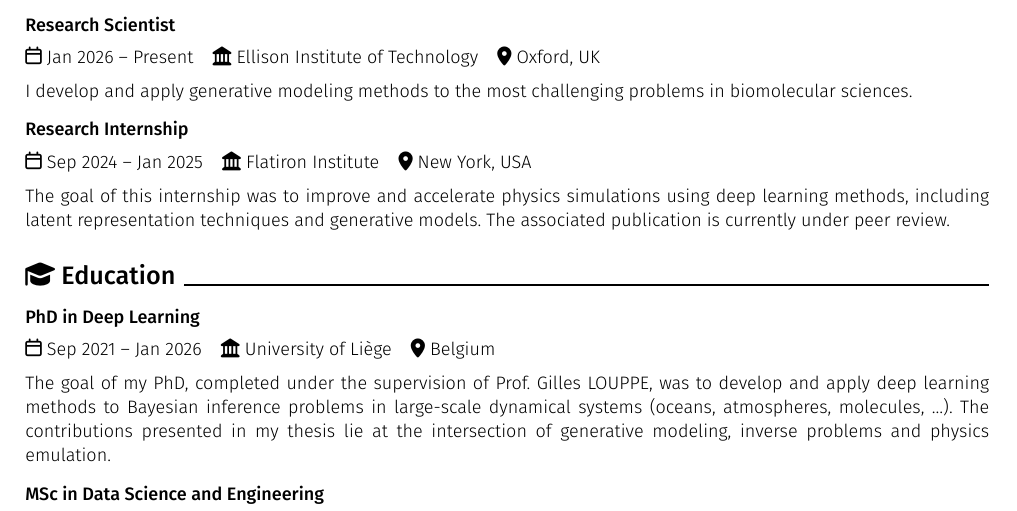
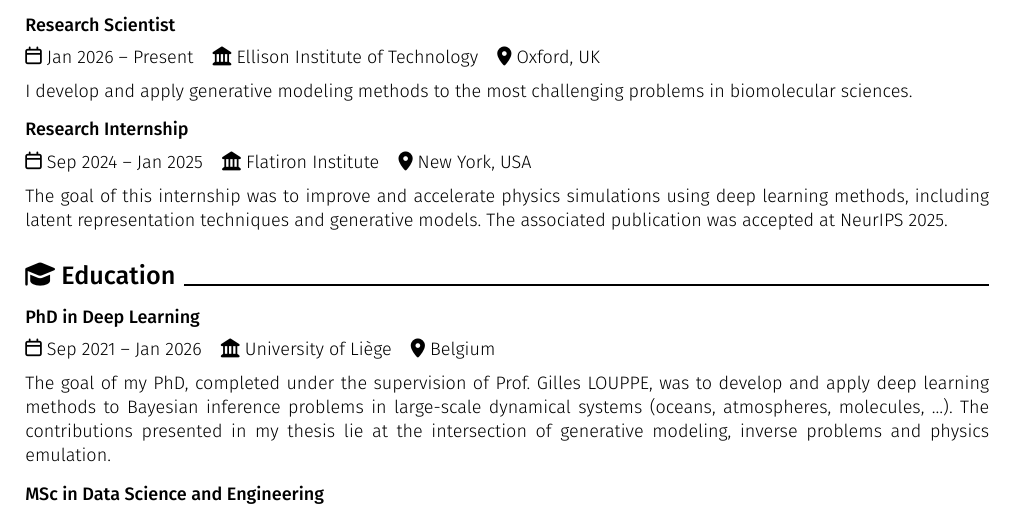
Before and after one commit to francois-rozet/resume, a Typst document (resume.typ): part of page 1 of 2, cut so that both start at the same text. The pictures show the PDF file resume.pdf that the author committed with the source.

Commit message:
Update internship

```diff
--- a/resume.typ
+++ b/resume.typ
@@ -48,7 +48,7 @@ I develop and apply generative modeling methods to the most challenging problems
 === Research Internship
 #icon("calendar") Sep 2024 -- Jan 2025 #h(0.25cm) #icon("landmark") Flatiron Institute #h(0.25cm) #icon("location-dot") New York, USA
 
-The goal of this internship was to improve and accelerate physics simulations using deep learning methods, including latent representation techniques and generative models. The associated publication is currently under peer review.
+The goal of this internship was to improve and accelerate physics simulations using deep learning methods, including latent representation techniques and generative models. The associated publication was accepted at NeurIPS 2025.
 
 = #icon("graduation-cap") Education
 
```
Also changed, not shown: resume.pdf.
